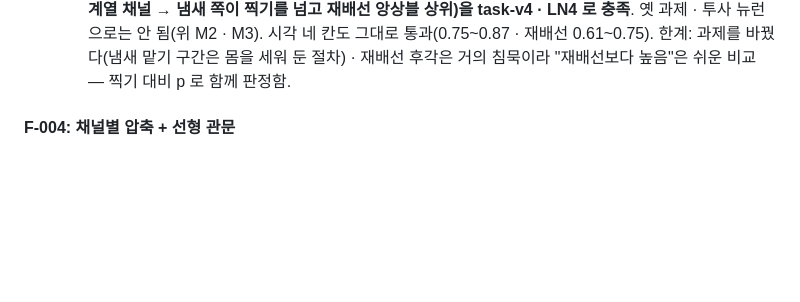
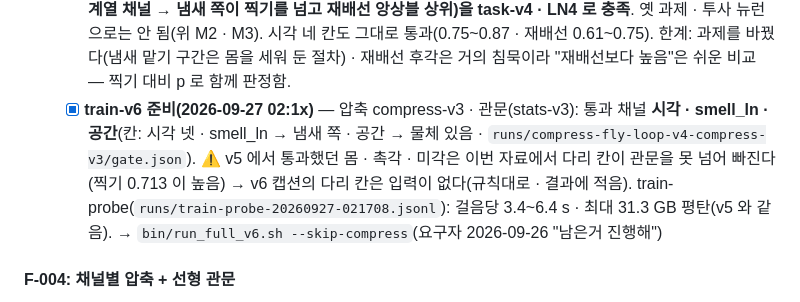
Before and after one commit to Gnori/moai-echomind-fly-connectome, a Markdown page: docs/requirements/20260923-104151-7469_fly-learning-next_req.md, the part around the change. Rendered like a GitHub page; blank space fills up the shorter version.

```diff
--- a/docs/requirements/20260923-104151-7469_fly-learning-next_req.md
+++ b/docs/requirements/20260923-104151-7469_fly-learning-next_req.md
@@ -198,6 +198,9 @@ F-006 · F-007 을 뒤에 두는 까닭: 회로와 전달을 **동시에** 바
         파일: `runs/linear-probe-20260927-021024.json`(통과 6 칸: 시각 넷 · smell_ln → 냄새 쪽 · 구애 → 물체 있음) · `runs/odor-windows-20260927-0210{30,54}.json` · `-021101.json` · `-0211{2x}.json`.
         → **F-003 성공 기준(후각 계열 채널 → 냄새 쪽이 찍기를 넘고 재배선 앙상블 상위)을 task-v4 · LN4 로 충족**. 옛 과제 · 투사 뉴런으로는 안 됨(위 M2 · M3). 시각 네 칸도 그대로 통과(0.75~0.87 · 재배선 0.61~0.75).
         한계: 과제를 바꿨다(냄새 맡기 구간은 몸을 세워 둔 절차) · 재배선 후각은 거의 침묵이라 "재배선보다 높음"은 쉬운 비교 — 찍기 대비 p 로 함께 판정함.
+  - [x] **train-v6 준비(2026-09-27 02:1x)** — 압축 compress-v3 · 관문(stats-v3): 통과 채널 **시각 · smell_ln · 공간**(칸: 시각 넷 · smell_ln → 냄새 쪽 · 공간 → 물체 있음 · `runs/compress-fly-loop-v4-compress-v3/gate.json`).
+        ⚠️ v5 에서 통과했던 몸 · 촉각 · 미각은 이번 자료에서 다리 칸이 관문을 못 넘어 빠진다(찍기 0.713 이 높음) → v6 캡션의 다리 칸은 입력이 없다(규칙대로 · 결과에 적음).
+        train-probe(`runs/train-probe-20260927-021708.jsonl`): 걸음당 3.4~6.4 s · 최대 31.3 GB 평탄(v5 와 같음). → `bin/run_full_v6.sh --skip-compress`(요구자 2026-09-26 "남은거 진행해")
 
 #### F-004: 채널별 압축 + 선형 관문
 
```
Also changed, not shown: docs/requirements/echomind-fly-connectome-handoff.md (+6 -0 lines).
